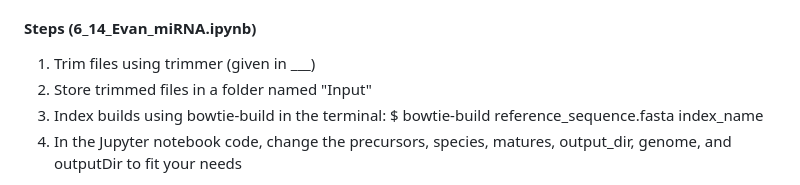
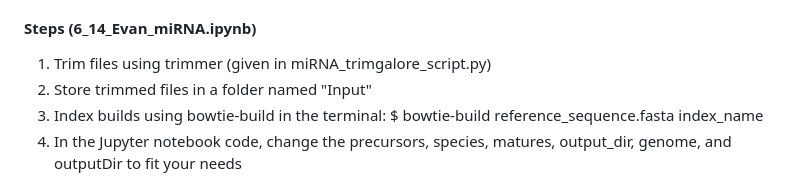
Before and after one commit to evanyang22/SummerDavis23, a Markdown page: README.md, the part around the change. Rendered like a GitHub page.

```diff
--- a/README.md
+++ b/README.md
@@ -7,7 +7,7 @@ Functions of mirDeep2 (https://github.com/rajewsky-lab/mirdeep2)
 3. Quantifier.pl : maps and quantifiers microRNAs based on microRNA precursors
 
 #### Steps (6_14_Evan_miRNA.ipynb)
-1. Trim files using trimmer (given in ___)
+1. Trim files using trimmer (given in miRNA_trimgalore_script.py)
 2. Store trimmed files in a folder named "Input"
 3. Index builds using bowtie-build in the terminal: $ bowtie-build reference_sequence.fasta index_name
 4. In the Jupyter notebook code, change the precursors, species, matures, output_dir, genome, and outputDir to fit your needs
```
